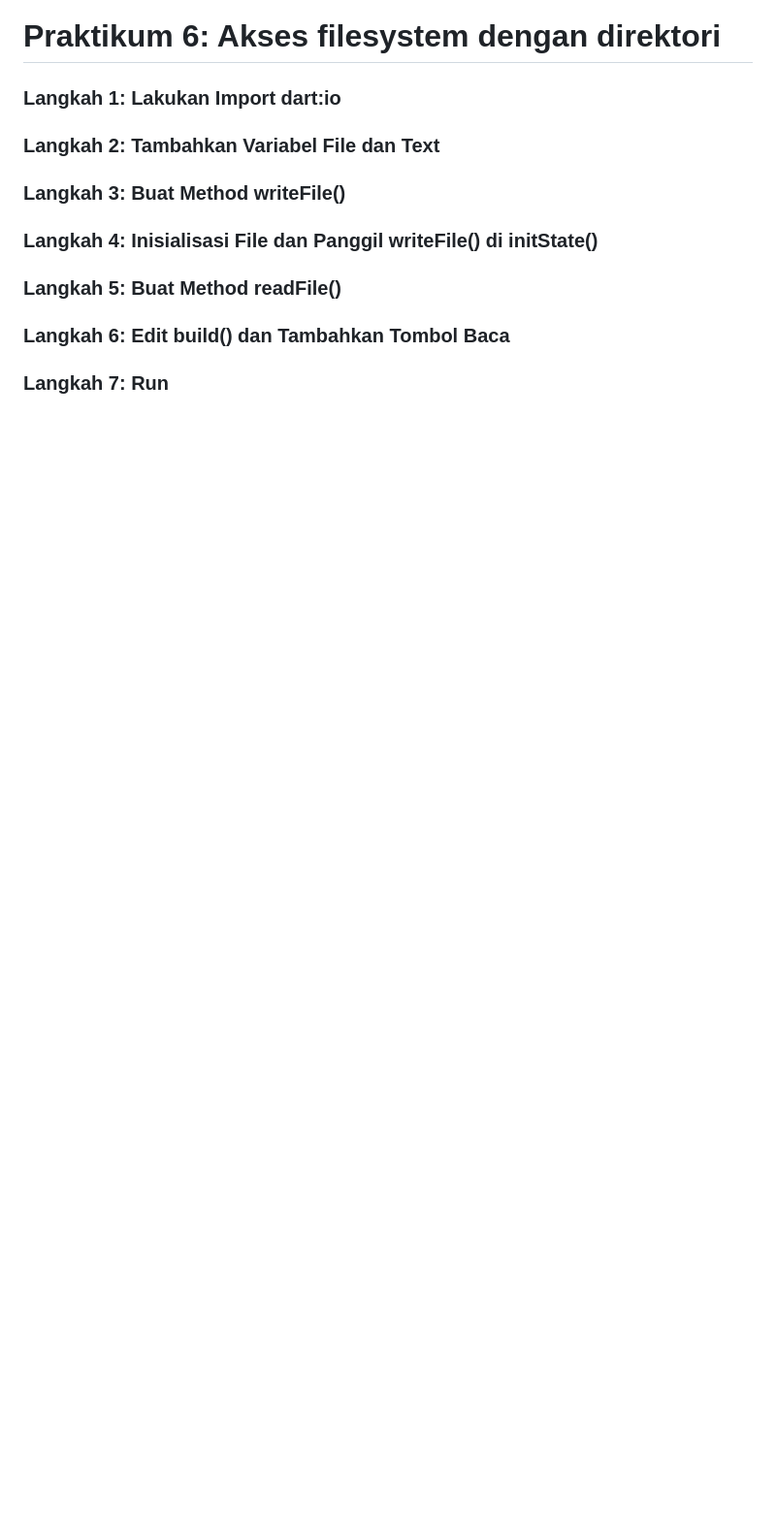
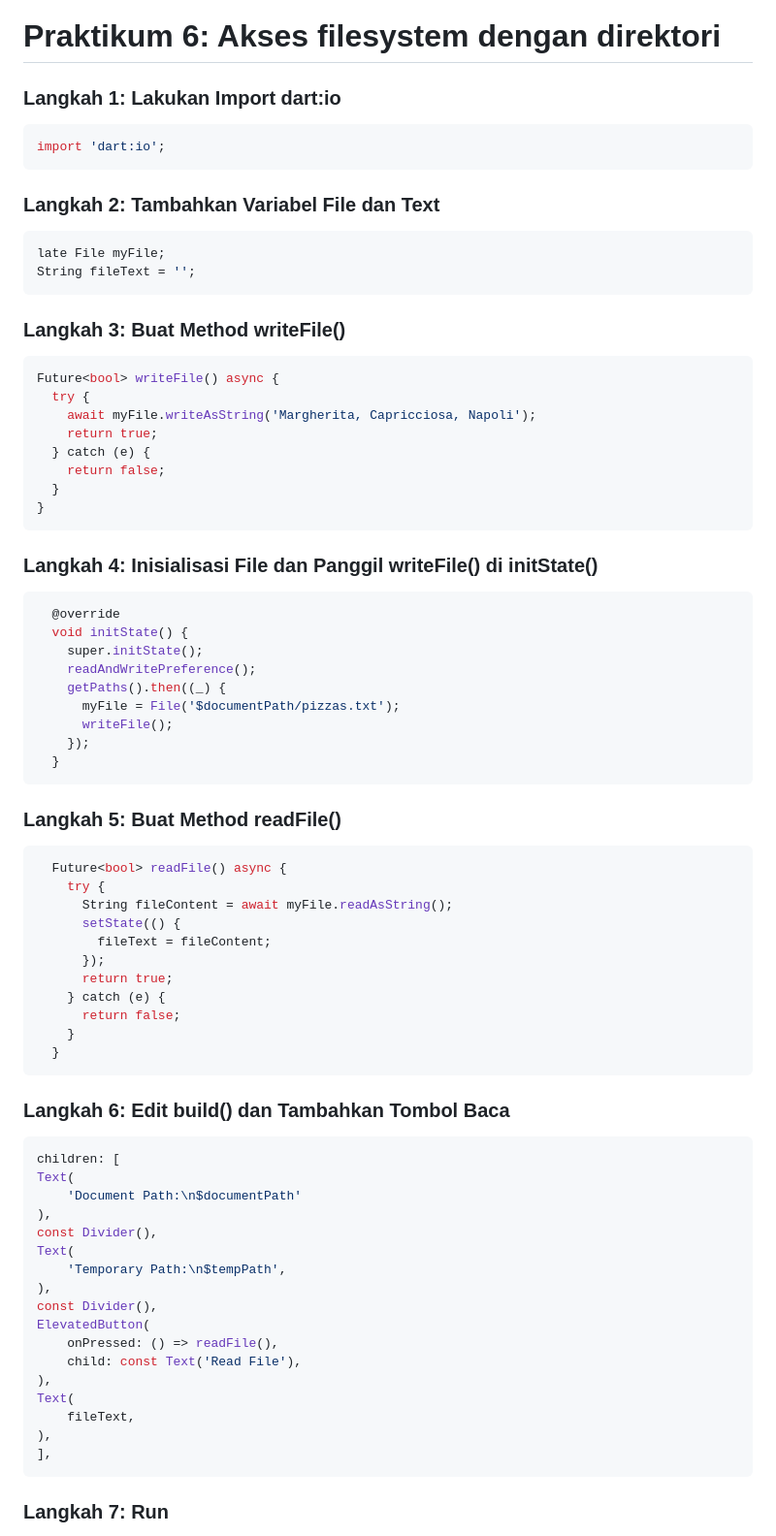
Before and after one commit to syaifulmain/Pemrograman_Mobile_2025, a Markdown page: minggu13/README.md, the part around the change printed below. Shown: that part at 97% size. GitHub-like rendering; blank space fills up the shorter version.

````diff
--- a/minggu13/README.md
+++ b/minggu13/README.md
@@ -530,15 +530,75 @@ Widget build(BuildContext context) {
 
 # Praktikum 6: Akses filesystem dengan direktori
 ### **Langkah 1: Lakukan Import dart:io**
+```dart
+import 'dart:io';
+```
 
 ### Langkah 2: Tambahkan Variabel File dan Text
+```dart
+late File myFile;
+String fileText = '';
+```
 
 ### Langkah 3: Buat Method writeFile()
+```dart
+Future<bool> writeFile() async {
+  try {
+    await myFile.writeAsString('Margherita, Capricciosa, Napoli');
+    return true;
+  } catch (e) {
+    return false;
+  }
+}
+```
 
 ### **Langkah 4: Inisialisasi File dan Panggil writeFile() di initState()**
+```dart
+  @override
+  void initState() {
+    super.initState();
+    readAndWritePreference();
+    getPaths().then((_) {
+      myFile = File('$documentPath/pizzas.txt');
+      writeFile();
+    });
+  }
+  ```
 
 ### Langkah 5: Buat Method readFile()
+```dart
+  Future<bool> readFile() async {
+    try {
+      String fileContent = await myFile.readAsString();
+      setState(() {
+        fileText = fileContent;
+      });
+      return true;
+    } catch (e) {
+      return false;
+    }
+  }
+  ```
 
 ### Langkah 6: Edit build() dan Tambahkan Tombol Baca
+```dart
+children: [
+Text(
+    'Document Path:\n$documentPath'
+),
+const Divider(),
+Text(
+    'Temporary Path:\n$tempPath',
+),
+const Divider(),
+ElevatedButton(
+    onPressed: () => readFile(),
+    child: const Text('Read File'),
+),
+Text(
+    fileText,
+),
+],
+```
 
 ### Langkah 7: Run
````
Also changed, not shown: other parts of minggu13/README.md (+9 -0 lines), minggu13/images/m13p6.png (added), 1 other file.
